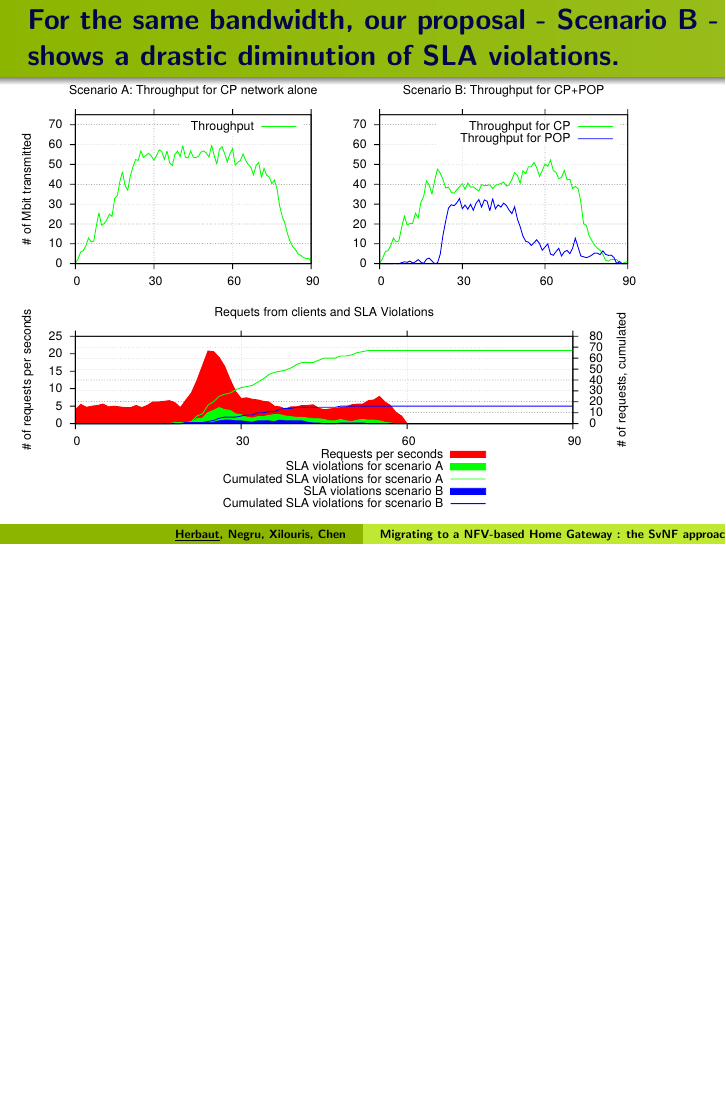
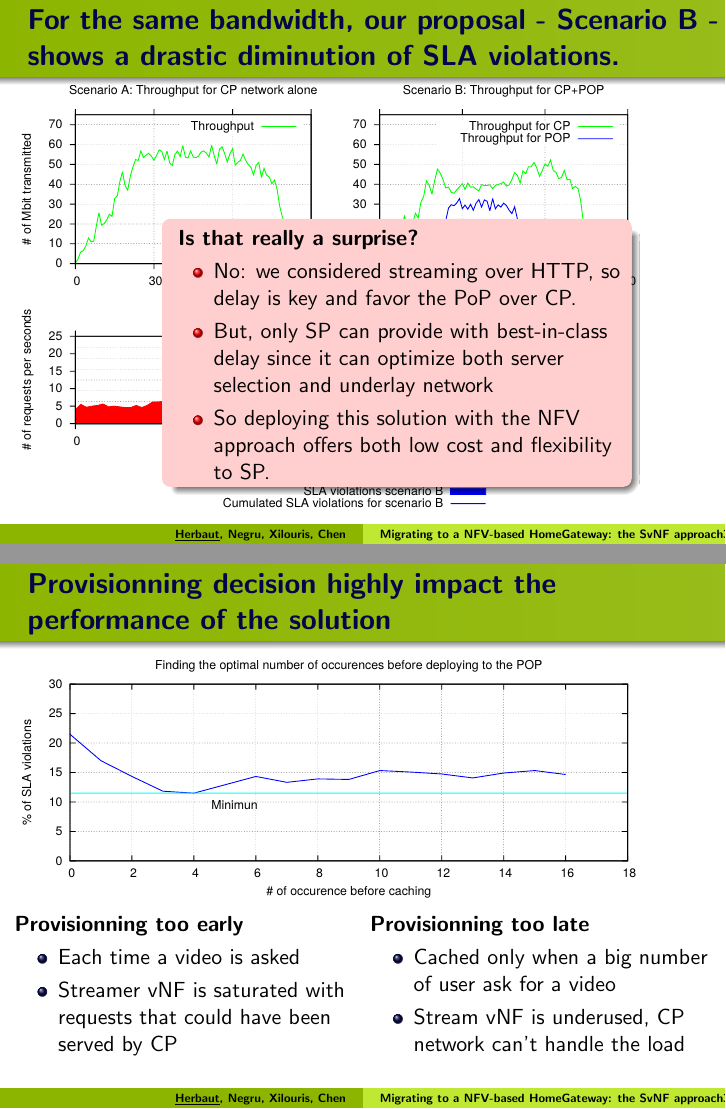
Before and after one commit to nherbaut/nof2015-presentation, LaTeX slides (nof2015.tex): page 34 of 34 before the commit and pages 35 and 36 of 42 after it, the two joined at a grey line, the shorter picture padded with empty space. Compiled offline with pdfLaTeX.

Commit message:
first draft

```diff
--- a/nof2015.tex
+++ b/nof2015.tex
@@ -15,7 +15,7 @@
 \definecolor{applegreendark}{rgb}{0.35, 0.51, 0.0}
 \definecolor{applegreenpale}{rgb}{0.75, 0.91, 0.2}
 
-\title[Migrating to a NFV-based Home Gateway : the SvNF approach] % (optional, only for long titles)
+\title[Migrating to a NFV-based HomeGateway: the SvNF approach] % (optional, only for long titles)
 {Migrating to a NFV-based Home Gateway}
 \subtitle{Introducing a Surrogate vNF approach}
 \author[\underline{Herbaut}, Negru, Xilouris, Chen] % (optional, for multiple authors)
@@ -944,3 +951,78 @@ Squid &   14x        & 99\% 		& $\simeq$100		& 17x		& 99.3\% 		& $\simeq$100 \\\
 	\includegraphics[width=0.90\linewidth]{CP+POP_evaluation.pdf}
 \end{frame}
 
+\begin{frame}{For the same bandwidth, our proposal - Scenario B - shows a drastic diminution of SLA violations.}
+	\includegraphics[width=0.90\linewidth]{CP+POP_evaluation.pdf}
+		\begin{textblock*}{8cm}(3cm,0.4\textheight)
+		\begin{alertblock}{}
+			\textbf{ Is that really a surprise? }
+			\begin{itemize}
+				\item No: we considered streaming over HTTP, so delay is key and favor the PoP over CP.
+				\item But, only SP can provide with best-in-class delay since it can optimize both server selection and underlay network
+				\item So deploying this solution with the NFV approach offers both low cost and flexibility to SP.
+			\end{itemize}
+		\end{alertblock}
+	\end{textblock*}
+\end{frame}
+
+\begin{frame}{Provisionning decision highly impact the performance of the solution}
+	\includegraphics[width=0.90\linewidth]{cachingStrat_evaluation.pdf}
+		\begin{columns}[T]
+		\begin{column}[T]{0.5 \textwidth}
+
+		\textbf{Provisionning too early}
+			\begin{itemize}
+				\item Each time a video is asked
+				\item Streamer vNF is saturated with requests that could have been served by CP
+			\end{itemize}
+		\end{column}
+
+		\begin{column}[T]{0.5\textwidth}
+
+			\textbf{Provisionning too late}
+			\begin{itemize}
+				\item Cached only when a big number of user ask for a video
+				\item Stream vNF is underused, CP network can't handle the load
+			\end{itemize}
+
+		\end{column}
+
+	\end{columns}
+\end{frame}
+
+\begin{frame}{Provisionning decision highly impact the performance of the solution}
+	\includegraphics[width=0.90\linewidth]{cachingStrat_evaluation.pdf}
+		\begin{columns}[T]
+		\begin{column}[T]{0.5 \textwidth}
+
+		\textbf{Provisionning too early}
+			\begin{itemize}
+				\item Each time a video is asked
+				\item Streamer vNF is saturated with requests that could have been served by CP
+			\end{itemize}
+		\end{column}
+
+		\begin{column}[T]{0.5\textwidth}
+
+			\textbf{Provisionning too late}
+			\begin{itemize}
+				\item Cached only when a big number of user ask for a video
+				\item Stream vNF is underused, CP network can't handle the load
+			\end{itemize}
+
+		\end{column}
+
+	\end{columns}
+
+		\begin{textblock*}{8cm}(3cm,0.4\textheight)
+		\begin{alertblock}{}
+			\textbf{ Can other parameters be considered? }
+			\begin{itemize}
+				\item Yes: other video metadata can be useful
+				\item Solution could be augmented with a push-based provisionning where popular video could be provisioned before publication
+				\item But local video popularity account for most of the predictibility for growing demand
+			\end{itemize}
+		\end{alertblock}
+	\end{textblock*}
+
+\end{frame}
@@ -946,0 +1111 @@ Squid &   14x        & 99\% 		& $\simeq$100		& 17x		& 99.3\% 		& $\simeq$100 \\\
+			\textbf{Settings} & \textbf{Scenario A} & \textbf{Scenario B}\\\hline
```
Also changed, not shown: img/cachingStrat_evaluation.pdf (added), img/conclusion.jpg (added), img/usrobotics.jpg (added), nof2015.tex (120 more changed lines).
